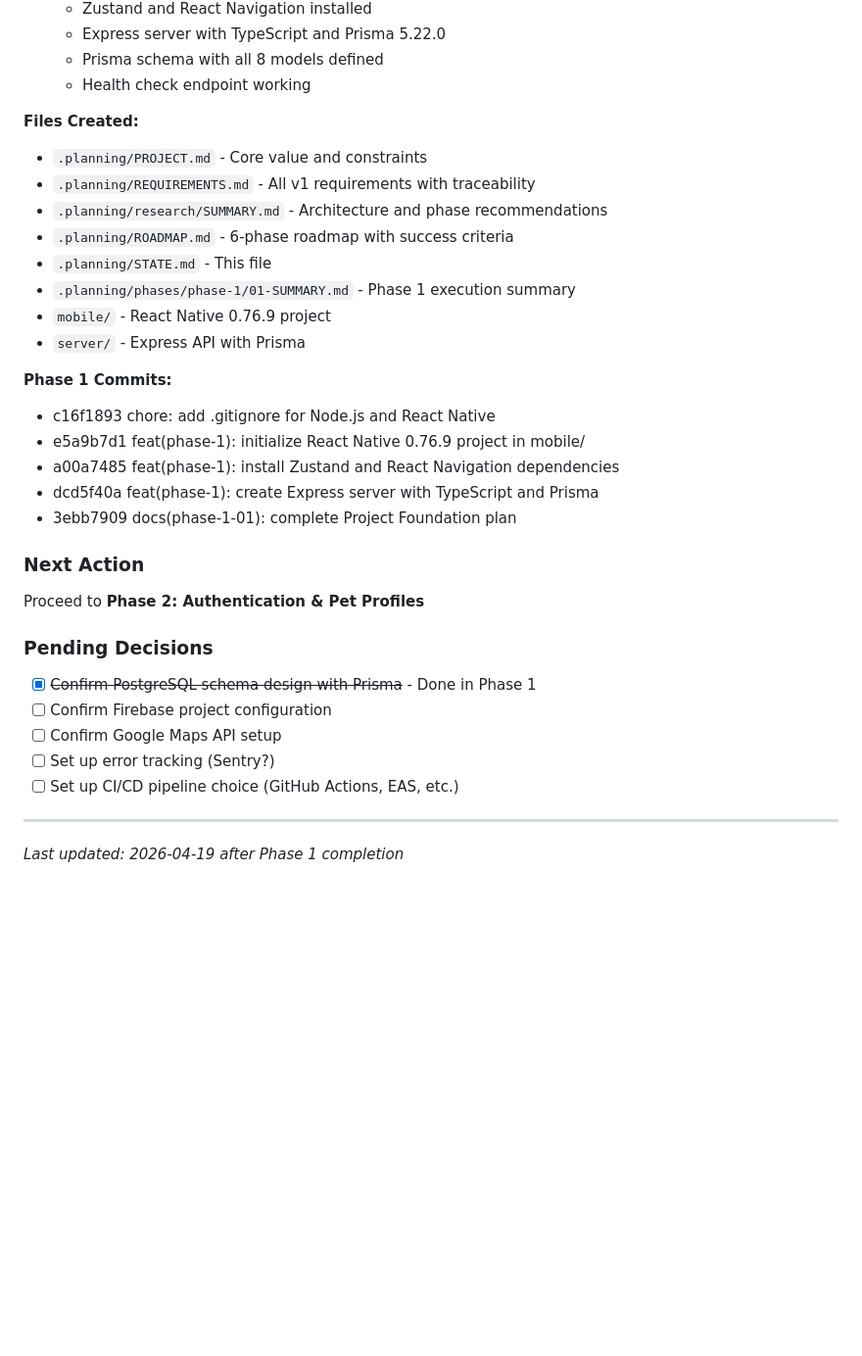
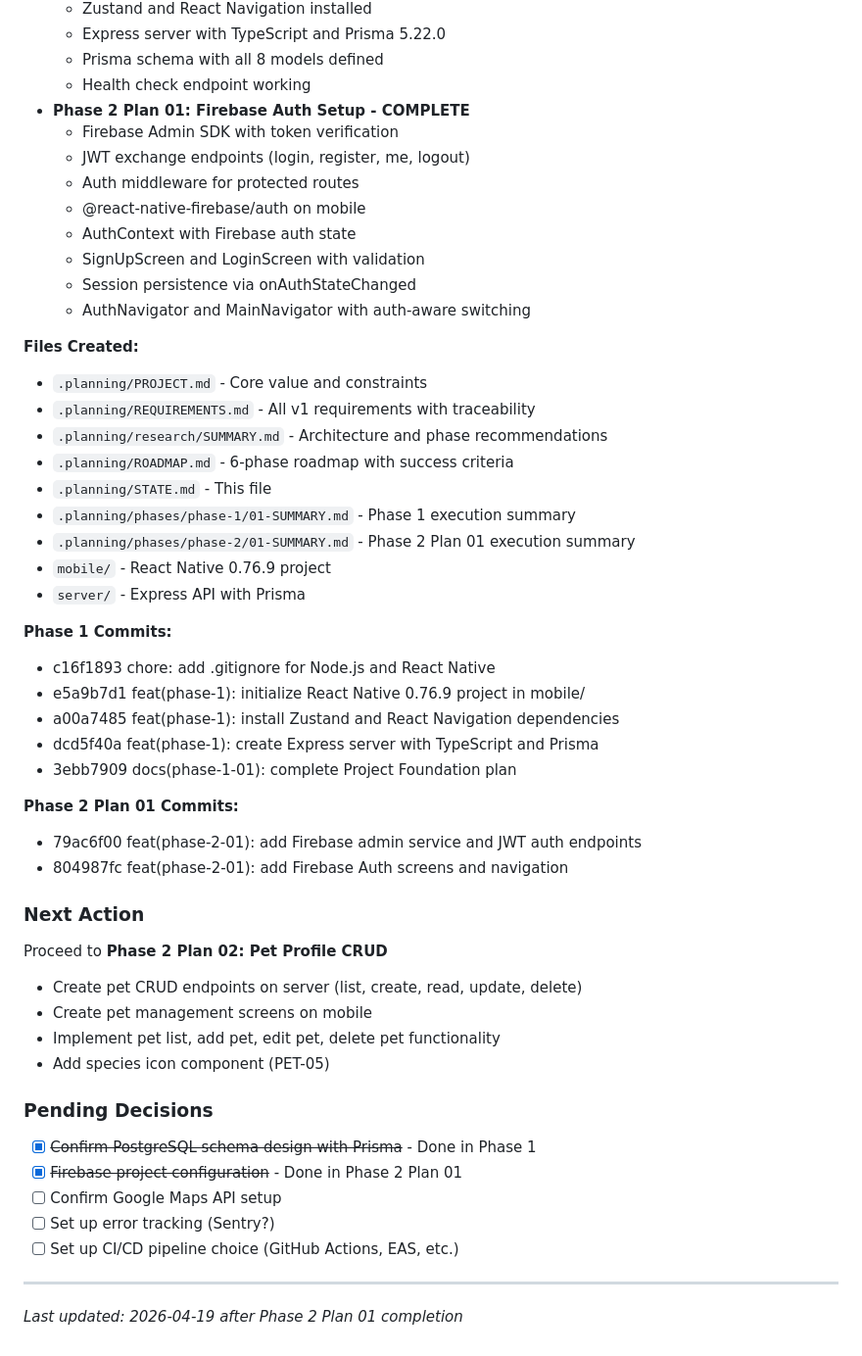
Before and after one commit to JOMinSeon/PetCare-App, a Markdown page: .planning/STATE.md, the part around one of its changes. Shown at 98% size. Drawn GitHub-style; blank space fills up the shorter version.

Commit message:
docs(phase-2-01): complete Firebase Auth setup plan

```diff
--- a/.planning/STATE.md
+++ b/.planning/STATE.md
@@ -75,6 +76,15 @@
   - Express server with TypeScript and Prisma 5.22.0
   - Prisma schema with all 8 models defined
   - Health check endpoint working
+- **Phase 2 Plan 01: Firebase Auth Setup - COMPLETE**
+  - Firebase Admin SDK with token verification
+  - JWT exchange endpoints (login, register, me, logout)
+  - Auth middleware for protected routes
+  - @react-native-firebase/auth on mobile
+  - AuthContext with Firebase auth state
+  - SignUpScreen and LoginScreen with validation
+  - Session persistence via onAuthStateChanged
+  - AuthNavigator and MainNavigator with auth-aware switching
 
 **Files Created:**
 - `.planning/PROJECT.md` - Core value and constraints
@@ -83,6 +93,7 @@
 - `.planning/ROADMAP.md` - 6-phase roadmap with success criteria
 - `.planning/STATE.md` - This file
 - `.planning/phases/phase-1/01-SUMMARY.md` - Phase 1 execution summary
+- `.planning/phases/phase-2/01-SUMMARY.md` - Phase 2 Plan 01 execution summary
 - `mobile/` - React Native 0.76.9 project
 - `server/` - Express API with Prisma
 
@@ -93,18 +104,26 @@
 - dcd5f40a feat(phase-1): create Express server with TypeScript and Prisma
 - 3ebb7909 docs(phase-1-01): complete Project Foundation plan
 
+**Phase 2 Plan 01 Commits:**
+- 79ac6f00 feat(phase-2-01): add Firebase admin service and JWT auth endpoints
+- 804987fc feat(phase-2-01): add Firebase Auth screens and navigation
+
 ### Next Action
 
-Proceed to **Phase 2: Authentication & Pet Profiles**
+Proceed to **Phase 2 Plan 02: Pet Profile CRUD**
+- Create pet CRUD endpoints on server (list, create, read, update, delete)
+- Create pet management screens on mobile
+- Implement pet list, add pet, edit pet, delete pet functionality
+- Add species icon component (PET-05)
 
 ### Pending Decisions
 
 - [x] ~~Confirm PostgreSQL schema design with Prisma~~ - Done in Phase 1
-- [ ] Confirm Firebase project configuration
+- [x] ~~Firebase project configuration~~ - Done in Phase 2 Plan 01
 - [ ] Confirm Google Maps API setup
 - [ ] Set up error tracking (Sentry?)
 - [ ] Set up CI/CD pipeline choice (GitHub Actions, EAS, etc.)
 
 ---
 
-*Last updated: 2026-04-19 after Phase 1 completion*
+*Last updated: 2026-04-19 after Phase 2 Plan 01 completion*
```
Also changed, not shown: other parts of .planning/STATE.md (+8 -7 lines), 1 other file.
